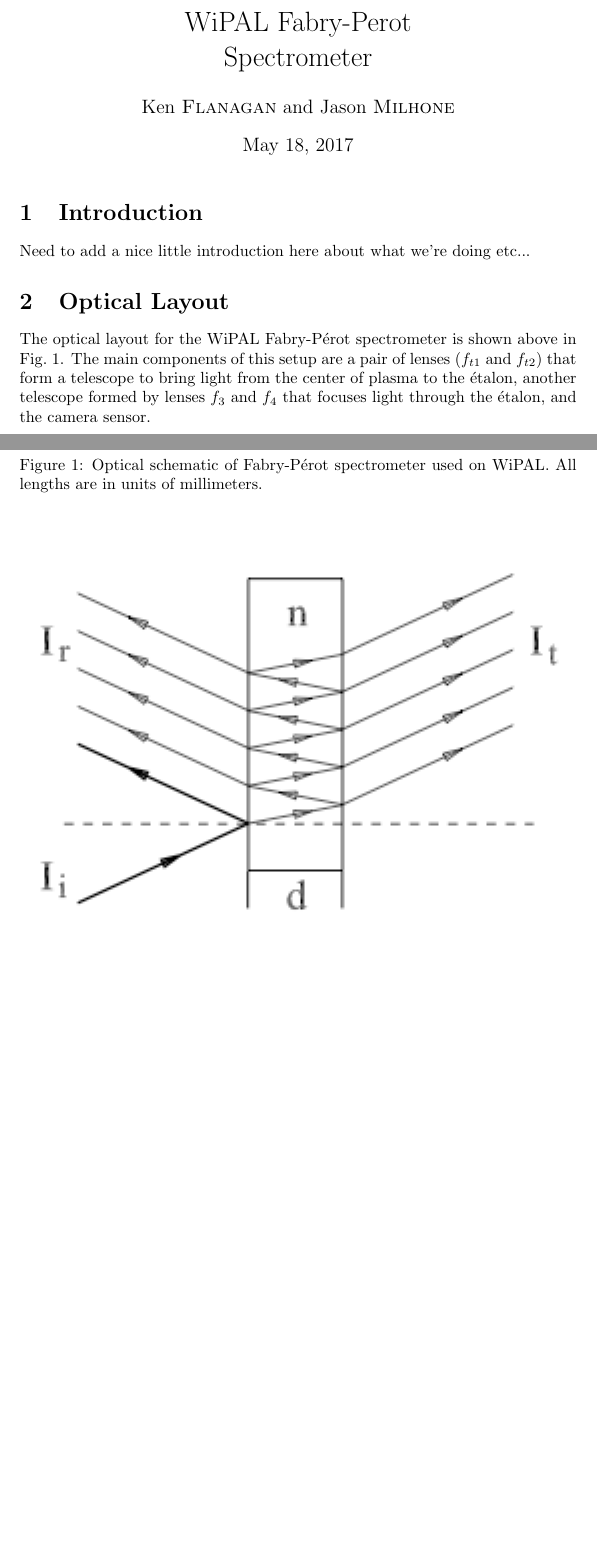
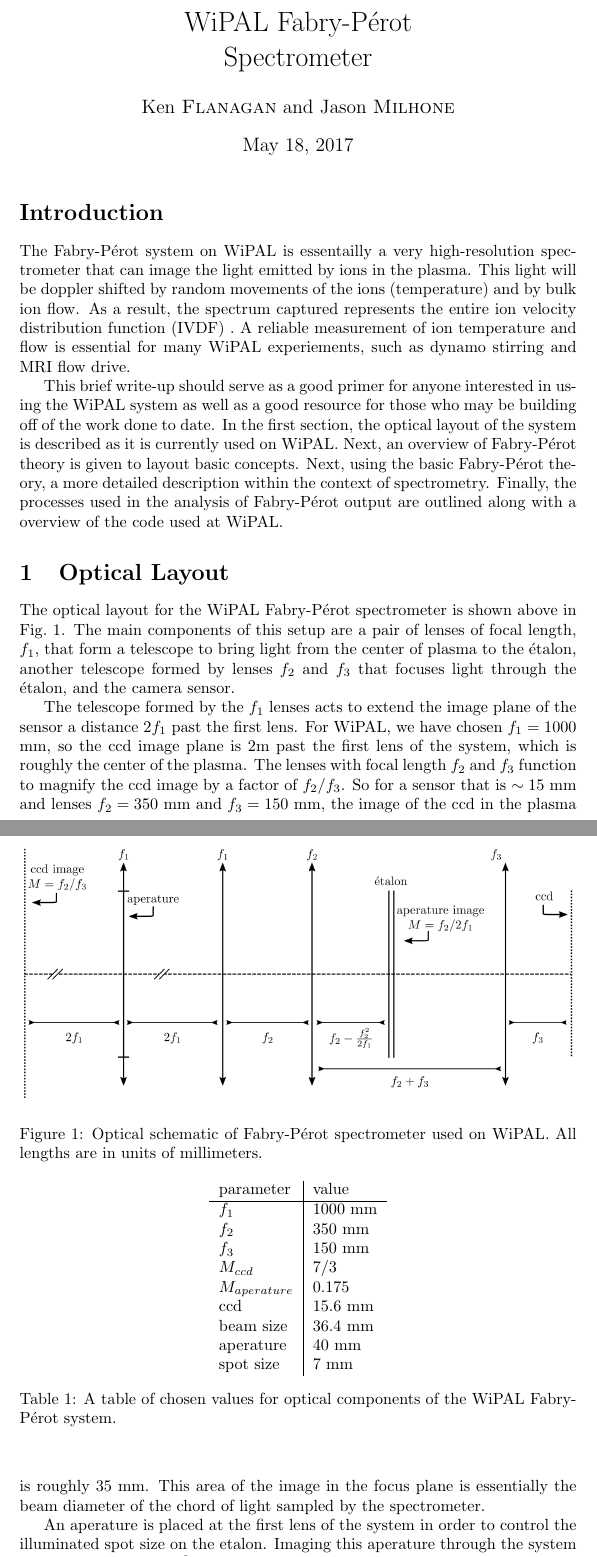
Before and after one commit to jmilhone/fabry_perot, a LaTeX document (Documentation/WiPAL_FP.tex): two parts of pages 1 and 2 of 5 before the commit and two parts of pages 1 and 2 of 7 after it, joined at a grey line, cut so that both start at the same text, the shorter picture padded with empty space. Compiled offline with pdfLaTeX.

Commit message:
updated from ken

```diff
--- a/Documentation/WiPAL_FP.tex
+++ b/Documentation/WiPAL_FP.tex
@@ -48,9 +48,10 @@
 \usepackage{amsmath}
 \usepackage{setspace}
 \usepackage{amssymb}
+\usepackage{rotating}
 \renewcommand{\labelenumi}{(\alph{enumi})}
 
-\setlength\parindent{0pt} % Removes all indentation from paragraphs
+%\setlength\parindent{0pt} % Removes all indentation from paragraphs
 
 \renewcommand{\labelenumi}{\alph{enumi}.} % Make numbering in the enumerate environment by letter rather than number (e.g. section 6)
 
@@ -60,7 +61,7 @@
 %	DOCUMENT INFORMATION
 %----------------------------------------------------------------------------------------
 
-\title{WiPAL Fabry-Perot\\ Spectrometer} % Title
+\title{WiPAL Fabry-P\'{e}rot\\ Spectrometer} % Title
 
 \author{Ken \textsc{Flanagan} and Jason \textsc{Milhone}} % Author name
 
@@ -80,8 +81,11 @@
 %	SECTION 1
 %----------------------------------------------------------------------------------------
 
-\section{Introduction}
-Need to add a nice little introduction here about what we're doing etc...
+\section*{Introduction}
+
+The Fabry-P\'{e}rot system on WiPAL is essentailly a very high-resolution spectrometer that can image the light emitted by ions in the plasma. This light will be doppler shifted by random movements of the ions (temperature) and by bulk ion flow. As a result, the spectrum captured represents the entire ion velocity distribution function (IVDF) . A reliable measurement of ion temperature and flow is essential for many WiPAL experiements,  such as dynamo stirring and MRI flow drive.
+
+This brief write-up should serve as a good primer for anyone interested in using the WiPAL system as well as a good resource for those who may be building off of the work done to date.  In the first section, the optical layout of the system is described as it is currently used on WiPAL. Next, an overview of Fabry-P\'{e}rot theory is given to layout basic concepts. Next, using the basic Fabry-P\'{e}rot theory, a more detailed description within the context of spectrometry. Finally, the processes used in the analysis of Fabry-P\'{e}rot output are outlined along with a overview of the code used at WiPAL.
 
 %----------------------------------------------------------------------------------------
 %	SECTION 2
@@ -89,7 +93,28 @@
 
 \section{Optical Layout}
 \begin{figure}
-\includegraphics[width=\textwidth]{Images/FP_Optical_Schematic.eps}
+\includegraphics[width=\textwidth]{Images/OpticalLayout.png}
 \caption{Optical schematic of Fabry-P\'{e}rot spectrometer used on WiPAL. All lengths are in units of millimeters. \label{fig:opticalsetup}}
 \end{figure}
-The optical layout for the WiPAL Fabry-P\'{e}rot spectrometer is shown above in Fig.~\ref{fig:opticalsetup}. The main components of this setup are a pair of lenses ($f_{t1}$ and $f_{t2}$) that form a telescope to bring light from the center of plasma to the \'{e}talon, another telescope formed by lenses $f_{3}$ and $f_{4}$ that focuses light through the \'{e}talon, and the camera sensor.
+The optical layout for the WiPAL Fabry-P\'{e}rot spectrometer is shown above in Fig.~\ref{fig:opticalsetup}. The main components of this setup are a pair of lenses of focal length, $f_{1}$, that form a telescope to bring light from the center of plasma to the \'{e}talon, another telescope formed by lenses $f_{2}$ and $f_{3}$ that focuses light through the \'{e}talon, and the camera sensor.
+
+The telescope formed by the $f_{1}$ lenses acts to extend the image plane of the sensor a distance $2f_{1}$ past the first lens. For WiPAL, we have chosen $f_{1}=1000$ mm, so the ccd image plane is 2m past the first lens of the system, which is roughly the center of the plasma. The lenses with focal length $f_{2}$ and $f_{3}$ function to magnify the ccd image by a factor of $f_{2}/f_{3}$. So for a sensor that is $\sim15$ mm and lenses $f_{2}=350$ mm and $f_{3}=150$ mm, the image of the ccd in the plasma is roughly 35 mm. This area of the image in the focus plane is essentially the beam diameter of the chord of light sampled by the spectrometer.
+
+An aperature is placed at the first lens of the system in order to control the illuminated spot size on the etalon. Imaging this aperature through the system places it's image $f_{2}-f_{2}^{2}/2f_{1}$  past the $f_{2}$ lens with a magnification of $f_{2}/2f_{1}$. If $f_{2}<f_{1}$, which is the case for the WiPAL system, the aperature image will be smaller than the actual aperature. It is important to use a small spot size on the \'{e}talon in order to minimize the effect of plate defects over the surface.
+
+For the WiPAL system, table~\ref{tab:system} lists the values of optical components used. These values have been chosen to optimize the imaging of the interference pattern of the \'{e}talon and to maximize the amount of light collected from the plasma.
+\begin{table}
+\begin{center}
+\begin{tabular}{l | l }
+parameter & value \\\hline
+$f_{1}$ & 1000 mm\\
+$f_{2}$ & 350 mm\\
+$f_{3}$ & 150 mm\\
+$M_{ccd}$ & 7/3 \\
+$M_{aperature}$ & 0.175\\
+ccd & 15.6 mm\\
+beam size & 36.4 mm\\
+aperature & 40 mm\\
+spot size & 7 mm
+\end{tabular}
+\caption{A table of chosen values for optical components of the WiPAL Fabry-P\'{e}rot system.}
```
Also changed, not shown: Documentation/Images/FP_Optical_Schematic.eps (deleted), Documentation/Images/OpticalLayout (fiber).svg (added), Documentation/Images/OpticalLayout(fiber).png (added), Documentation/Images/OpticalLayout.png (added), Documentation/Images/OpticalLayout.svg (added), exampleFM.png (added), Documentation/WiPAL_FP.tex (16 more changed lines), 1 other file.
